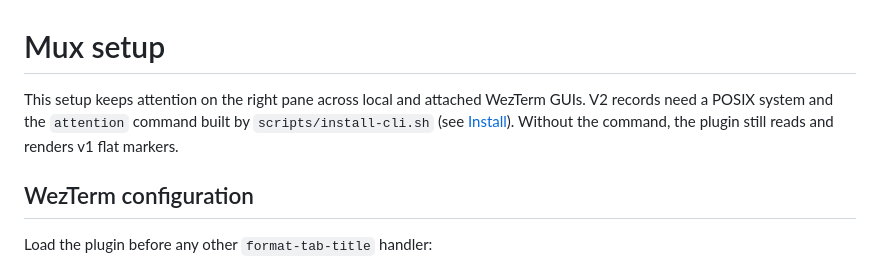
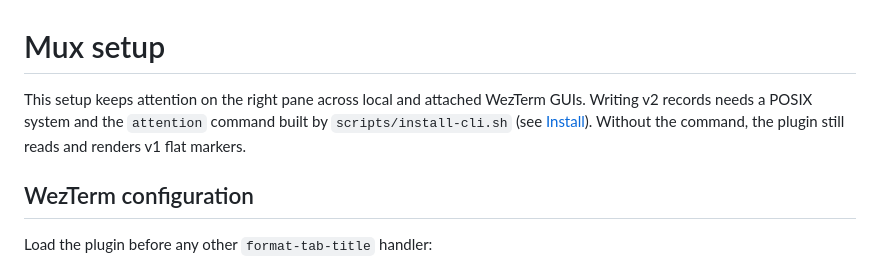
Before and after one commit to pro-vi/wezterm-attention, a Markdown page: docs/mux-setup.md, the part around the change. Rendered like a GitHub page.

Commit message:
docs: spell the record format name the same way at a sentence start
docs/mux-setup.md opened with "V2 records", the one place the format name
was capitalized, which reads like a product version.

Fixes-Audit: B19
Co-Authored-By: Claude Opus 5.5 (1M context) <noreply@anthropic.com>

```diff
--- a/docs/mux-setup.md
+++ b/docs/mux-setup.md
@@ -1,6 +1,6 @@
 # Mux setup
 
-This setup keeps attention on the right pane across local and attached WezTerm GUIs. V2 records need a POSIX system and the `attention` command built by `scripts/install-cli.sh` (see [Install](../README.md#install)). Without the command, the plugin still reads and renders v1 flat markers.
+This setup keeps attention on the right pane across local and attached WezTerm GUIs. Writing v2 records needs a POSIX system and the `attention` command built by `scripts/install-cli.sh` (see [Install](../README.md#install)). Without the command, the plugin still reads and renders v1 flat markers.
 
 ## WezTerm configuration
 
```
